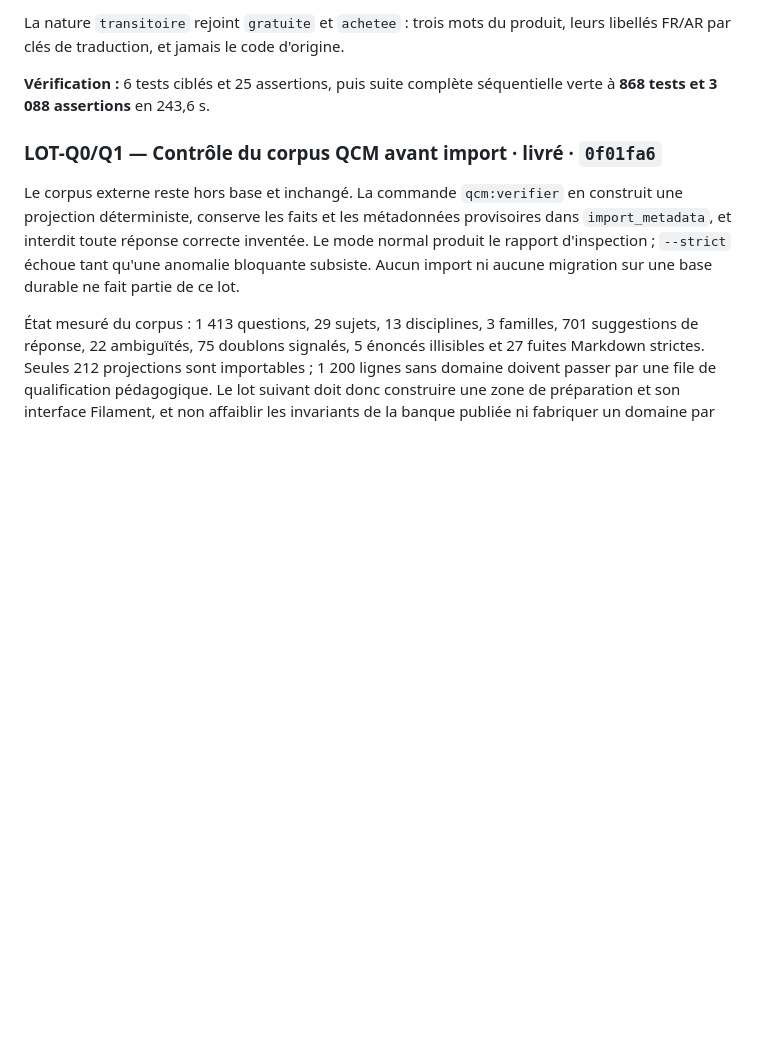
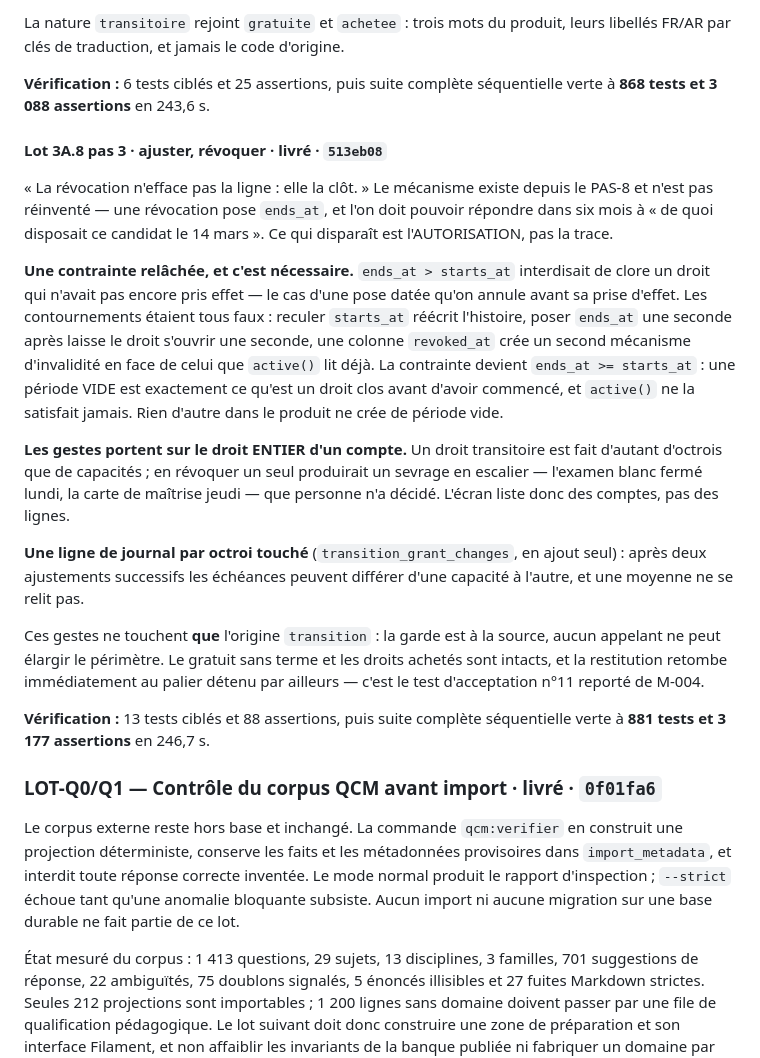
Before and after one commit to optimgov/Naja7i_backend_front, a Markdown page: docs/BACKLOG.md, the part around the change. Drawn GitHub-style; blank space fills up the shorter version.

Commit message:
docs: inscrire l ajustement et la revocation 3A.8 pas 3

```diff
--- a/docs/BACKLOG.md
+++ b/docs/BACKLOG.md
@@ -1408,6 +1408,40 @@ leurs libellés FR/AR par clés de traduction, et jamais le code d'origine.
 **Vérification :** 6 tests ciblés et 25 assertions, puis suite complète
 séquentielle verte à **868 tests et 3 088 assertions** en 243,6 s.
 
+#### Lot 3A.8 pas 3 · ajuster, révoquer · livré · `513eb08`
+
+« La révocation n'efface pas la ligne : elle la clôt. » Le mécanisme existe
+depuis le PAS-8 et n'est pas réinventé — une révocation pose `ends_at`, et l'on
+doit pouvoir répondre dans six mois à « de quoi disposait ce candidat le
+14 mars ». Ce qui disparaît est l'AUTORISATION, pas la trace.
+
+**Une contrainte relâchée, et c'est nécessaire.** `ends_at > starts_at`
+interdisait de clore un droit qui n'avait pas encore pris effet — le cas d'une
+pose datée qu'on annule avant sa prise d'effet. Les contournements étaient tous
+faux : reculer `starts_at` réécrit l'histoire, poser `ends_at` une seconde après
+laisse le droit s'ouvrir une seconde, une colonne `revoked_at` crée un second
+mécanisme d'invalidité en face de celui que `active()` lit déjà. La contrainte
+devient `ends_at >= starts_at` : une période VIDE est exactement ce qu'est un
+droit clos avant d'avoir commencé, et `active()` ne la satisfait jamais. Rien
+d'autre dans le produit ne crée de période vide.
+
+**Les gestes portent sur le droit ENTIER d'un compte.** Un droit transitoire est
+fait d'autant d'octrois que de capacités ; en révoquer un seul produirait un
+sevrage en escalier — l'examen blanc fermé lundi, la carte de maîtrise jeudi —
+que personne n'a décidé. L'écran liste donc des comptes, pas des lignes.
+
+**Une ligne de journal par octroi touché** (`transition_grant_changes`, en ajout
+seul) : après deux ajustements successifs les échéances peuvent différer d'une
+capacité à l'autre, et une moyenne ne se relit pas.
+
+Ces gestes ne touchent **que** l'origine `transition` : la garde est à la
+source, aucun appelant ne peut élargir le périmètre. Le gratuit sans terme et
+les droits achetés sont intacts, et la restitution retombe immédiatement au
+palier détenu par ailleurs — c'est le test d'acceptation n°11 reporté de M-004.
+
+**Vérification :** 13 tests ciblés et 88 assertions, puis suite complète
+séquentielle verte à **881 tests et 3 177 assertions** en 246,7 s.
+
 ### LOT-Q0/Q1 — Contrôle du corpus QCM avant import · livré · `0f01fa6`
 
 Le corpus externe reste hors base et inchangé. La commande
```
Also changed, not shown: docs/PAS.md (+1 -0 lines).
